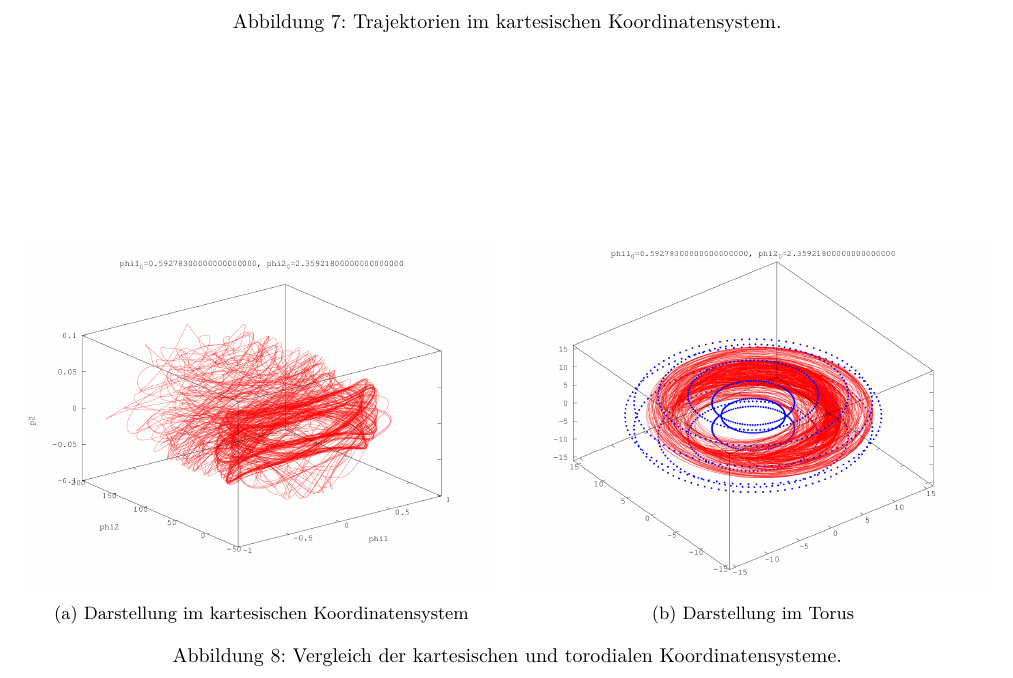
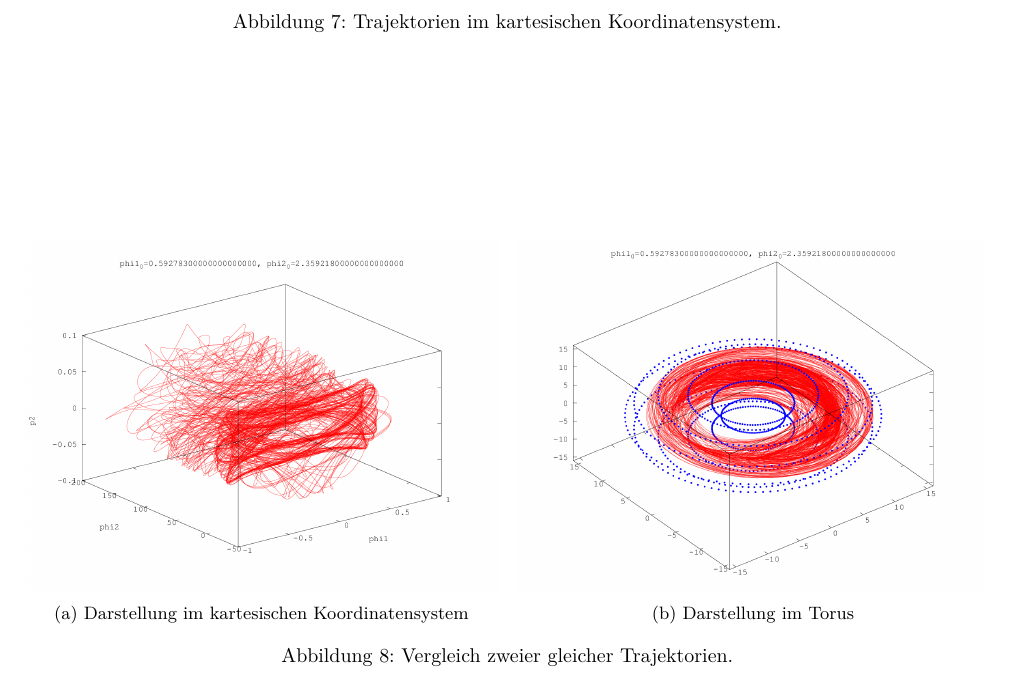
Before and after one commit to tychon/chaospendel-doc, a LaTeX paper (doc-ger/Dokumentation.tex, which reads doc-ger/Simulation.tex): part of page 10 of 19, cut so that both start at the same text. Compiled offline with pdfLaTeX.

Commit message:
kleine aenderung in bildunterschrift

```diff
--- a/doc-ger/Simulation.tex
+++ b/doc-ger/Simulation.tex
@@ -325,6 +325,6 @@ So ist auch der stark ausgeprägte periodische Bereich aus Abb. \ref{fig:verglei
                 \caption{Darstellung im Torus}
                 \label{fig:vergleich_torus}
         \end{subfigure}
-        \caption{Vergleich der kartesischen und torodialen Koordinatensysteme.}
+        \caption{Vergleich zweier gleicher Trajektorien.}
         \label{fig:vergleich_systeme}
 \end{figure}
```
